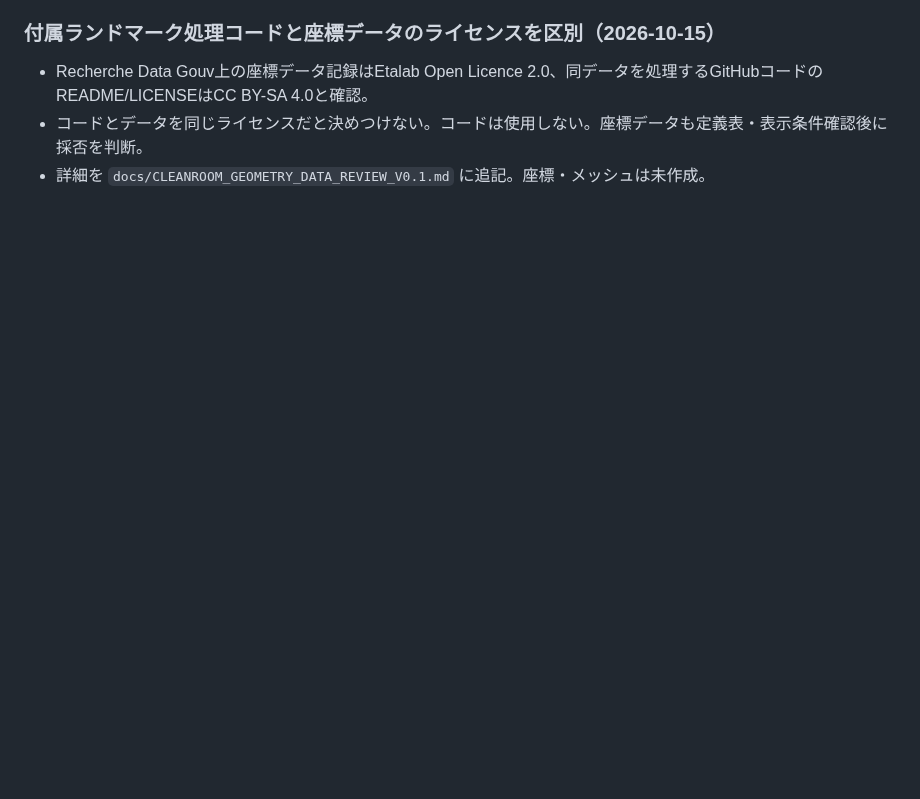
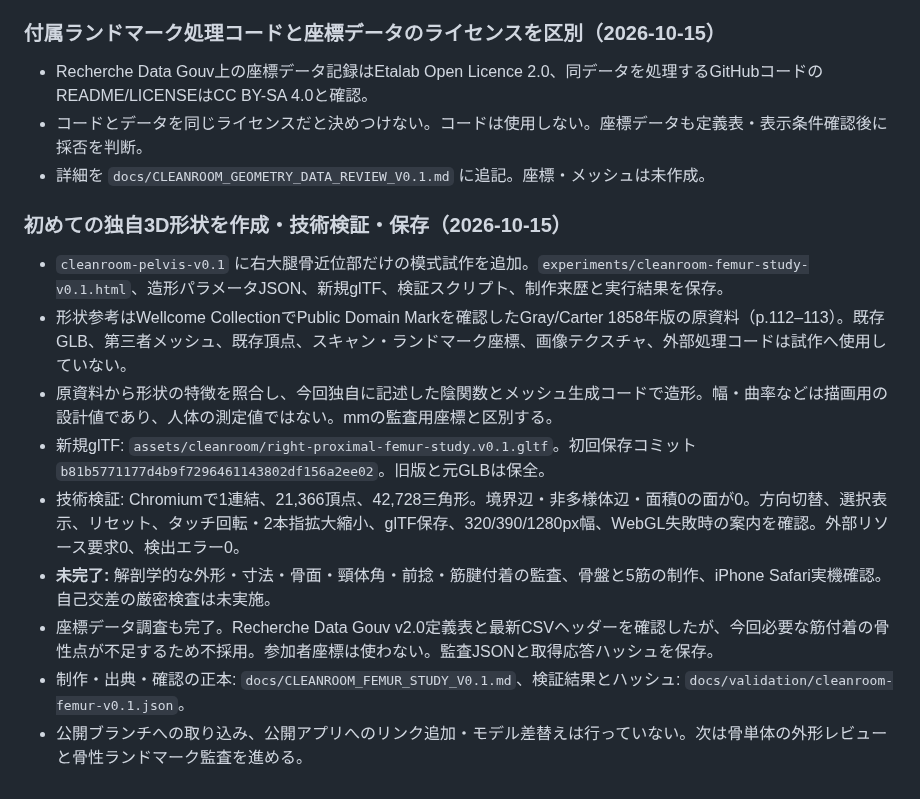
Before and after one commit to s922h86hh8-tech/body-map-prototype, a Markdown page: docs/ANATOMY_MASTER.md, the part around one of its changes. Rendered like a GitHub page; blank space fills up the shorter version.

Commit message:
docs: record first original femur form study and completed data audit

```diff
--- a/docs/ANATOMY_MASTER.md
+++ b/docs/ANATOMY_MASTER.md
@@ -745,3 +745,16 @@ iPhone実機で「左｜咬筋」「右｜咬筋」が複数表示される問
 - Recherche Data Gouv上の座標データ記録はEtalab Open Licence 2.0、同データを処理するGitHubコードのREADME/LICENSEはCC BY-SA 4.0と確認。
 - コードとデータを同じライセンスだと決めつけない。コードは使用しない。座標データも定義表・表示条件確認後に採否を判断。
 - 詳細を `docs/CLEANROOM_GEOMETRY_DATA_REVIEW_V0.1.md` に追記。座標・メッシュは未作成。
+
+
+### 初めての独自3D形状を作成・技術検証・保存（2026-10-15）
+
+- `cleanroom-pelvis-v0.1` に右大腿骨近位部だけの模式試作を追加。`experiments/cleanroom-femur-study-v0.1.html`、造形パラメータJSON、新規glTF、検証スクリプト、制作来歴と実行結果を保存。
+- 形状参考はWellcome CollectionでPublic Domain Markを確認したGray/Carter 1858年版の原資料（p.112–113）。既存GLB、第三者メッシュ、既存頂点、スキャン・ランドマーク座標、画像テクスチャ、外部処理コードは試作へ使用していない。
+- 原資料から形状の特徴を照合し、今回独自に記述した陰関数とメッシュ生成コードで造形。幅・曲率などは描画用の設計値であり、人体の測定値ではない。mmの監査用座標と区別する。
+- 新規glTF: `assets/cleanroom/right-proximal-femur-study.v0.1.gltf`。初回保存コミット `b81b5771177d4b9f7296461143802df156a2ee02`。旧版と元GLBは保全。
+- 技術検証: Chromiumで1連結、21,366頂点、42,728三角形。境界辺・非多様体辺・面積0の面が0。方向切替、選択表示、リセット、タッチ回転・2本指拡大縮小、glTF保存、320/390/1280px幅、WebGL失敗時の案内を確認。外部リソース要求0、検出エラー0。
+- **未完了:** 解剖学的な外形・寸法・骨面・頸体角・前捻・筋腱付着の監査、骨盤と5筋の制作、iPhone Safari実機確認。自己交差の厳密検査は未実施。
+- 座標データ調査も完了。Recherche Data Gouv v2.0定義表と最新CSVヘッダーを確認したが、今回必要な筋付着の骨性点が不足するため不採用。参加者座標は使わない。監査JSONと取得応答ハッシュを保存。
+- 制作・出典・確認の正本: `docs/CLEANROOM_FEMUR_STUDY_V0.1.md`、検証結果とハッシュ: `docs/validation/cleanroom-femur-v0.1.json`。
+- 公開ブランチへの取り込み、公開アプリへのリンク追加・モデル差替えは行っていない。次は骨単体の外形レビューと骨性ランドマーク監査を進める。
```
Also changed, not shown: other parts of docs/ANATOMY_MASTER.md (+1 -1 lines).
